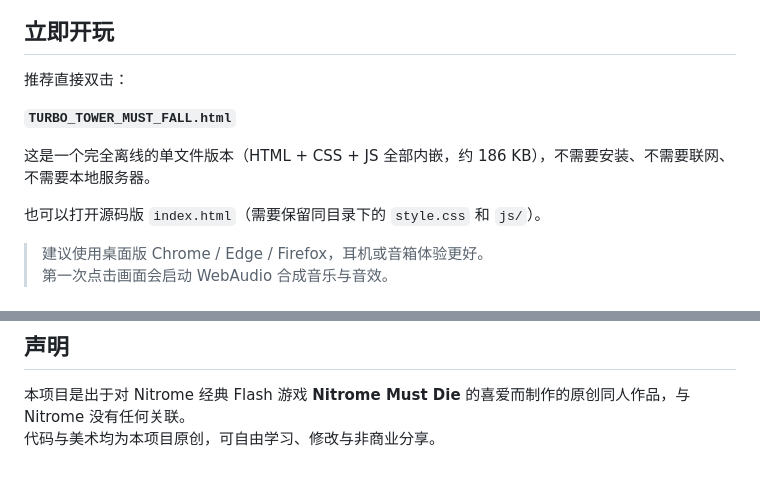
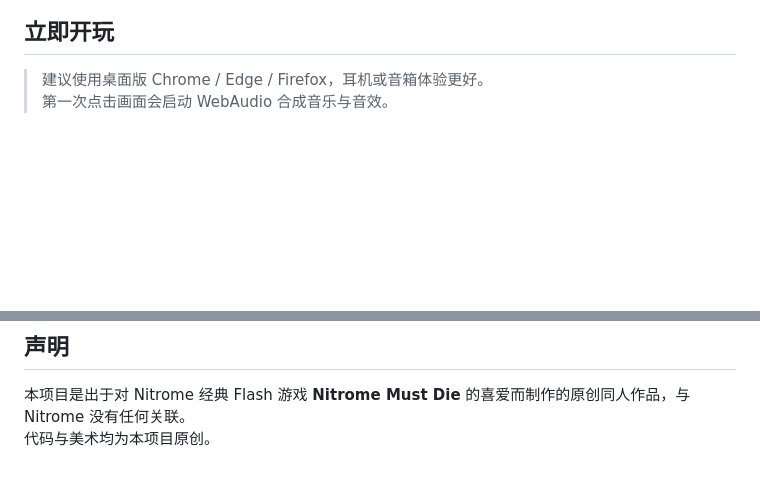
Before and after one commit to Earth-Invades-Aliens/Earth-Invades-Aliens.github.io, a Markdown page: README.md, 2 parts joined by grey strips. Drawn GitHub-style; blank space fills up the shorter version.

```diff
--- a/README.md
+++ b/README.md
@@ -8,14 +8,6 @@
 ![标题画面](screenshots/title.png)
 
 ## 立即开玩
-
-推荐直接双击：
-
-**`TURBO_TOWER_MUST_FALL.html`**
-
-这是一个完全离线的单文件版本（HTML + CSS + JS 全部内嵌，约 186 KB），不需要安装、不需要联网、不需要本地服务器。
-
-也可以打开源码版 `index.html`（需要保留同目录下的 `style.css` 和 `js/`）。
 
 > 建议使用桌面版 Chrome / Edge / Firefox，耳机或音箱体验更好。
 > 第一次点击画面会启动 WebAudio 合成音乐与音效。
@@ -100,4 +92,4 @@ node tools/build-single.mjs
 ## 声明
 
 本项目是出于对 Nitrome 经典 Flash 游戏 **Nitrome Must Die** 的喜爱而制作的原创同人作品，与 Nitrome 没有任何关联。
-代码与美术均为本项目原创，可自由学习、修改与非商业分享。
+代码与美术均为本项目原创。
```
